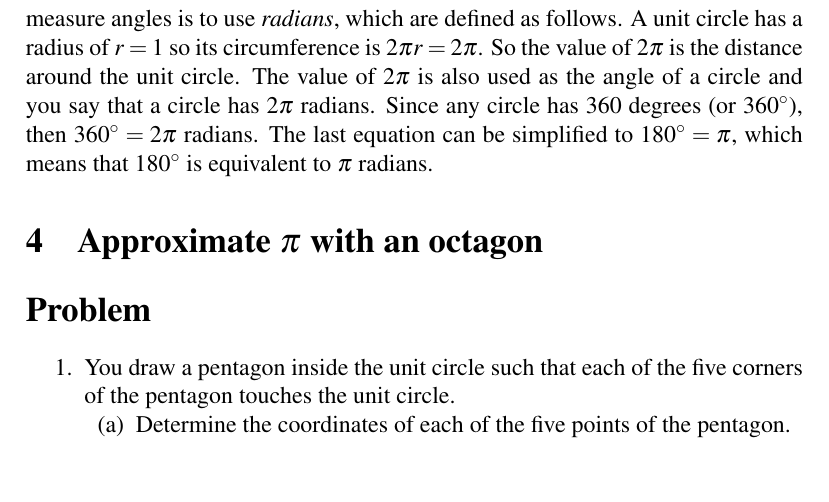
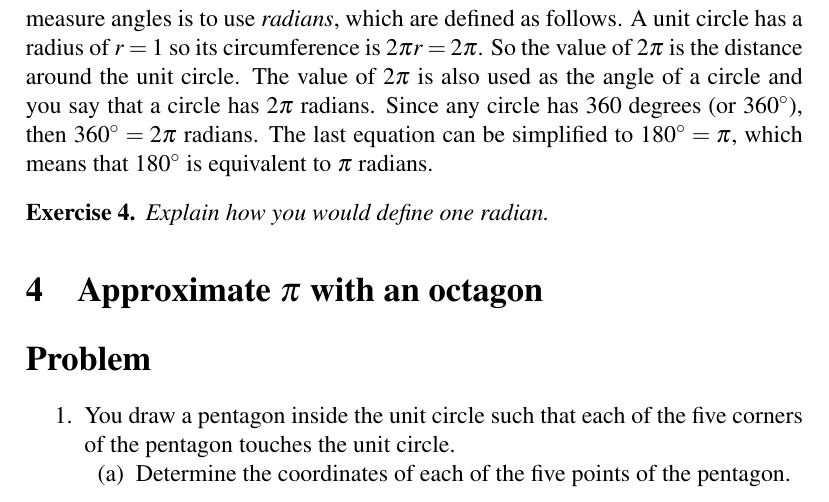
Before and after one commit to mvngu/hsnote, a LaTeX document (04_approximation.tex): part of page 3 of 3, cut so that both start at the same text. Compiled offline with pdfLaTeX.

Commit message:
An exercise and its solution.

```diff
--- a/04_approximation.tex
+++ b/04_approximation.tex
@@ -184,6 +184,18 @@ $\degree{360}$), then $\degree{360} = 2\pi$ radians.  The last
 equation can be simplified to $\degree{180} = \pi$, which means that
 $\degree{180}$ is equivalent to $\pi$ radians.
 
+\begin{exercise}
+Explain how you would define one radian.
+\end{exercise}
+
+\ifbool{showSolution}{
+\begin{solution}
+Since $\degree{180} = \pi$ radians, divide both sides by $\pi$ to get
+$\degree{180} / \pi = 1$ radian.  Therefore one radian is
+approximately $57.3$ degrees.
+\end{solution}
+}{}
+
 
 %%%%%%%%%%%%%%%%%%%%%%%%%%%%%%%%%%%%%%%%%%%%%%%%%%%%%%%%%%%%%%%%%%%%%%%%%%%
 
```
